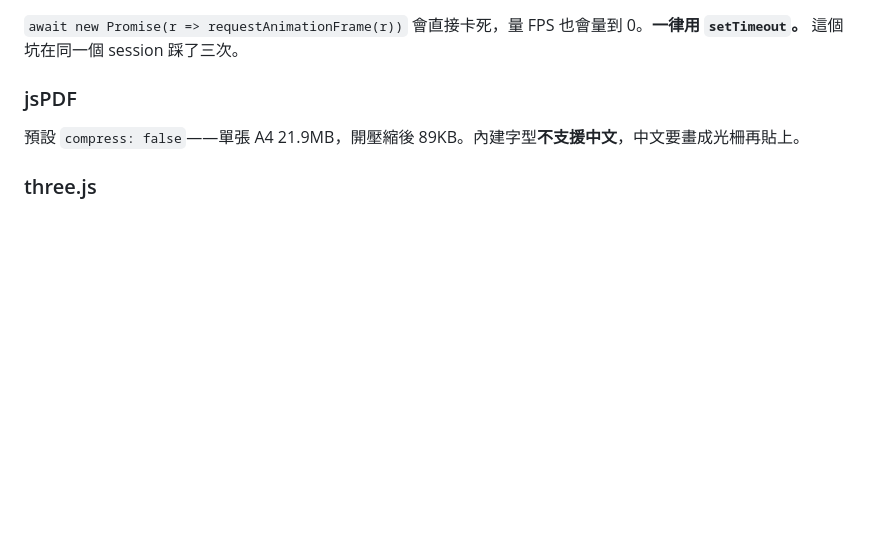
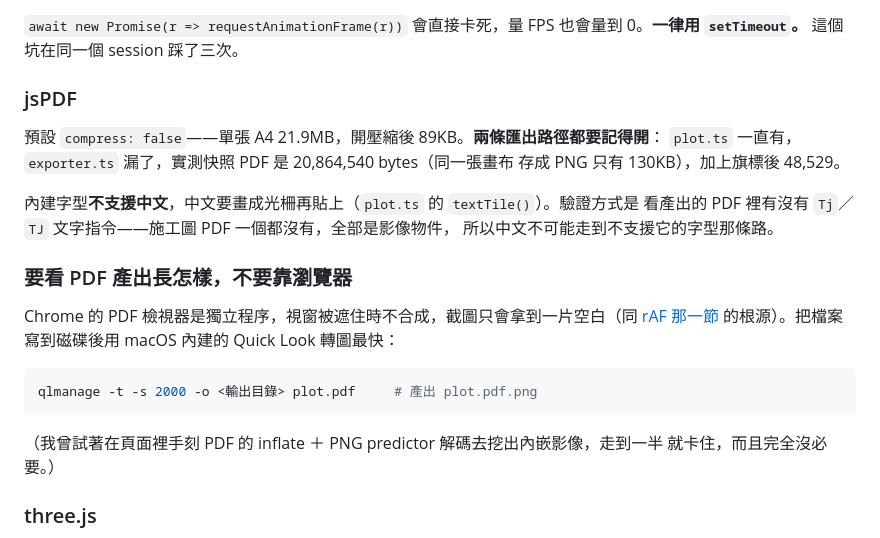
Before and after one commit to bruuucechang/interiordesign, a Markdown page: CLAUDE.md, the part around the change. GitHub-like rendering; blank space fills up the shorter version.

Commit message:
Note both PDF paths need compression, and how to actually look at one
The jsPDF entry said compression matters without saying there are two exports
that need it — plot.ts had the flag from the start, exporter.ts did not, and the
snapshot came out at 20.8 MB until today. Recorded both numbers so the next
reader can tell which path they are looking at.

Also added how to check a generated PDF. Chrome's viewer runs out of process
and does not composite while the window is covered, so a screenshot of it is
blank — same root cause as the frozen render loop. `qlmanage -t` renders the
file straight to a PNG and skips the browser entirely. Worth writing down
because the alternative I tried first, hand-rolling PDF inflate and PNG
predictor decoding in the page to dig out the embedded images, got stuck and
was never necessary.

The construction-drawing export itself is correct, checked this way: Chinese
labels, title block, scale bar, and an area schedule reading 49.50 m² / 14.97
坪, matching the backend report and the 2D view.

Co-Authored-By: Claude Opus 5 (1M context) <noreply@anthropic.com>

````diff
--- a/CLAUDE.md
+++ b/CLAUDE.md
@@ -119,7 +119,26 @@ db.py main.py
 
 ### jsPDF
 
-預設 `compress: false`——單張 A4 21.9MB，開壓縮後 89KB。內建字型**不支援中文**，中文要畫成光柵再貼上。
+預設 `compress: false`——單張 A4 21.9MB，開壓縮後 89KB。**兩條匯出路徑都要記得開**：
+`plot.ts` 一直有，`exporter.ts` 漏了，實測快照 PDF 是 20,864,540 bytes（同一張畫布
+存成 PNG 只有 130KB），加上旗標後 48,529。
+
+內建字型**不支援中文**，中文要畫成光柵再貼上（`plot.ts` 的 `textTile()`）。驗證方式是
+看產出的 PDF 裡有沒有 `Tj`／`TJ` 文字指令——施工圖 PDF 一個都沒有，全部是影像物件，
+所以中文不可能走到不支援它的字型那條路。
+
+### 要看 PDF 產出長怎樣，不要靠瀏覽器
+
+Chrome 的 PDF 檢視器是獨立程序，視窗被遮住時不合成，截圖只會拿到一片空白（同
+[rAF 那一節](#在這台機器上驗-3d-一定要先確認-raf-有在跑) 的根源）。把檔案寫到磁碟後用
+macOS 內建的 Quick Look 轉圖最快：
+
+```bash
+qlmanage -t -s 2000 -o <輸出目錄> plot.pdf     # 產出 plot.pdf.png
+```
+
+（我曾試著在頁面裡手刻 PDF 的 inflate ＋ PNG predictor 解碼去挖出內嵌影像，走到一半
+就卡住，而且完全沒必要。）
 
 ### three.js
 
````
